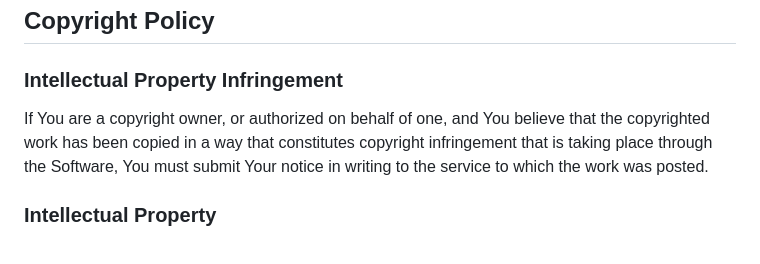
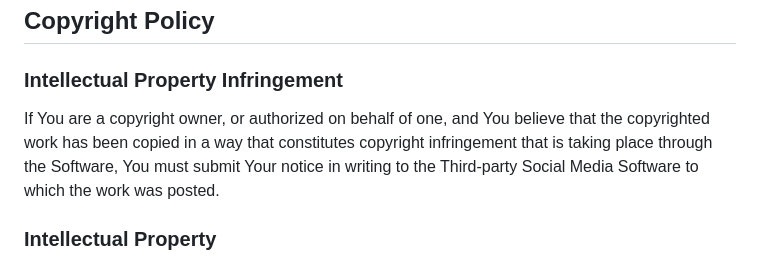
Before and after one commit to commonpike/fairpost, a Markdown page: public/term-of-use.md, the part around the change. GitHub-like rendering.

```diff
--- a/public/term-of-use.md
+++ b/public/term-of-use.md
@@ -96,7 +96,7 @@ You agree to maintain a complete and accurate copy of any Content in a location
 ### **Intellectual Property Infringement**
 
 
-If You are a copyright owner, or authorized on behalf of one, and You believe that the copyrighted work has been copied in a way that constitutes copyright infringement that is taking place through the Software, You must submit Your notice in writing to the service to which the work was posted.
+If You are a copyright owner, or authorized on behalf of one, and You believe that the copyrighted work has been copied in a way that constitutes copyright infringement that is taking place through the Software, You must submit Your notice in writing to the Third-party Social Media Software to which the work was posted.
 
 
 ### **Intellectual Property**
```
